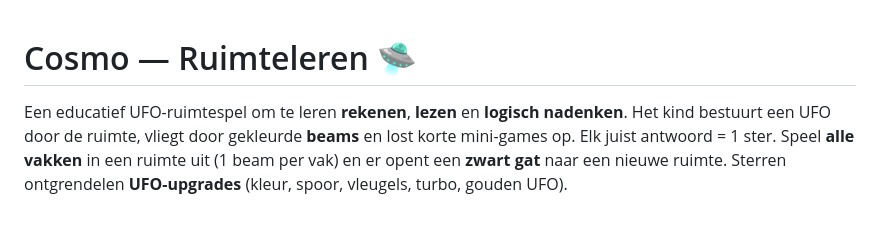
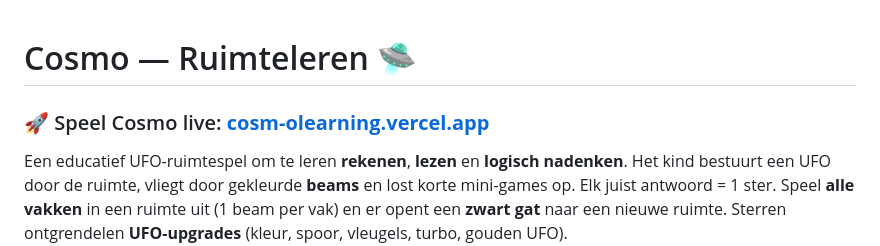
Before and after one commit to NilsVlasveld/COSMOlearning, a Markdown page: README.md, the part around the change. GitHub-like rendering; blank space fills up the shorter version.

Commit message:
Voeg live URL toe aan README
Co-Authored-By: Claude Opus 4.7 (1M context) <noreply@anthropic.com>

```diff
--- a/README.md
+++ b/README.md
@@ -1,4 +1,6 @@
 # Cosmo — Ruimteleren 🛸
+
+### 🚀 Speel Cosmo live: **[cosm-olearning.vercel.app](https://cosm-olearning.vercel.app/)**
 
 Een educatief UFO-ruimtespel om te leren **rekenen**, **lezen** en **logisch nadenken**.
 Het kind bestuurt een UFO door de ruimte, vliegt door gekleurde **beams** en lost korte mini-games op.
```
